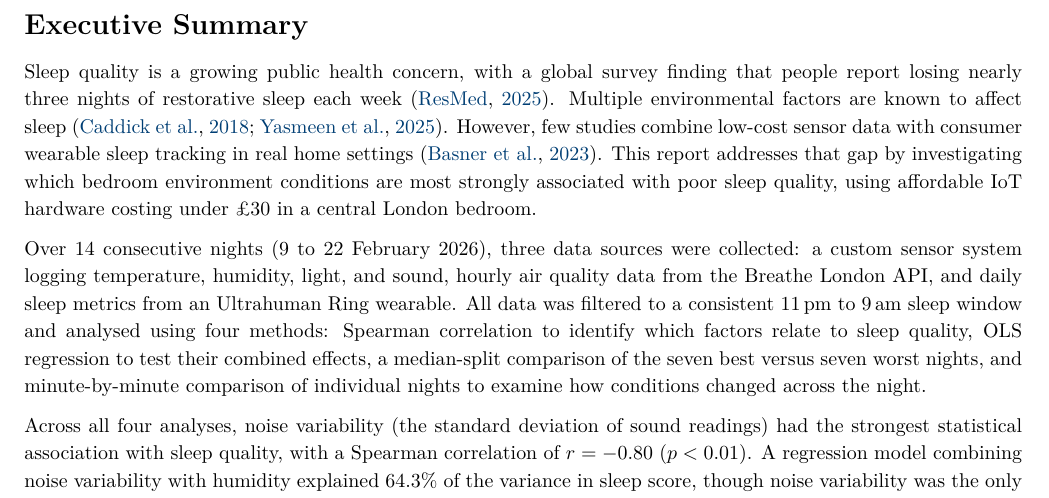
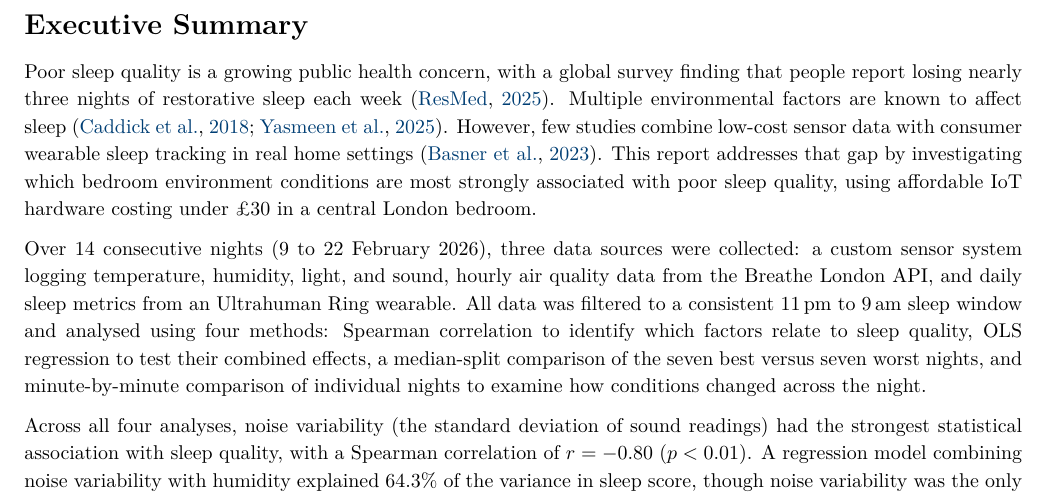
Before and after one commit to ya325icacuk/iot-sleep-environment-coursework, a LaTeX document (report/main.tex): part of page 2 of 18, cut so that both start at the same text. Compiled offline with pdfLaTeX.

Commit message:
Poor sleep quality in opening sentence

```diff
--- a/report/main.tex
+++ b/report/main.tex
@@ -117,7 +117,7 @@ Interactive Visualisation Dashboard & \textit{\href{https://sleep-monitor.stream
 
 % ── Executive Summary ─────────────────────────────────────────────────
 \section*{Executive Summary}
-Sleep quality is a growing public health concern, with a global survey finding that people report losing nearly three nights of restorative sleep each week~\citep{resmed2025}. Multiple environmental factors are known to affect sleep~\citep{caddick2018,yasmeen2025}. However, few studies combine low-cost sensor data with consumer wearable sleep tracking in real home settings~\citep{basner2023}. This report addresses that gap by investigating which bedroom environment conditions are most strongly associated with poor sleep quality, using affordable IoT hardware costing under \pounds30 in a central London bedroom.
+Poor sleep quality is a growing public health concern, with a global survey finding that people report losing nearly three nights of restorative sleep each week~\citep{resmed2025}. Multiple environmental factors are known to affect sleep~\citep{caddick2018,yasmeen2025}. However, few studies combine low-cost sensor data with consumer wearable sleep tracking in real home settings~\citep{basner2023}. This report addresses that gap by investigating which bedroom environment conditions are most strongly associated with poor sleep quality, using affordable IoT hardware costing under \pounds30 in a central London bedroom.
 
 Over 14 consecutive nights (9 to 22 February 2026), three data sources were collected: a custom sensor system logging temperature, humidity, light, and sound, hourly air quality data from the Breathe London API, and daily sleep metrics from an Ultrahuman Ring wearable. All data was filtered to a consistent 11\,pm to 9\,am sleep window and analysed using four methods: Spearman correlation to identify which factors relate to sleep quality, OLS regression to test their combined effects, a median-split comparison of the seven best versus seven worst nights, and minute-by-minute comparison of individual nights to examine how conditions changed across the night.
 
```
